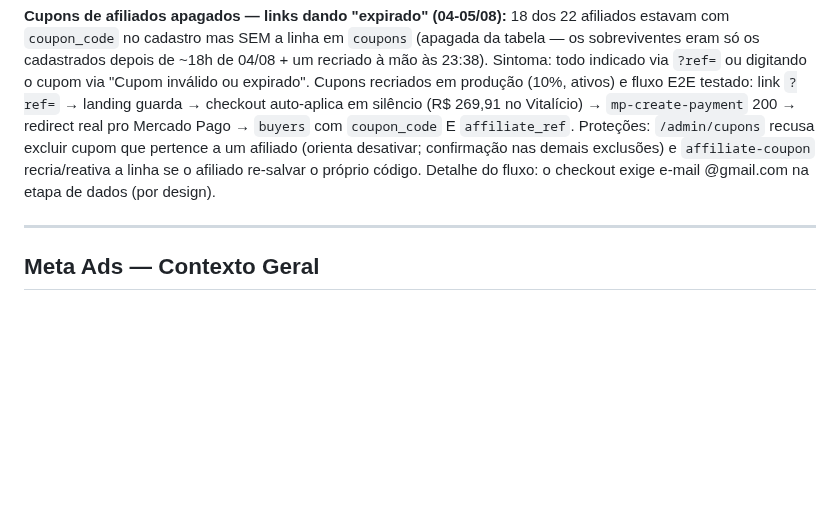
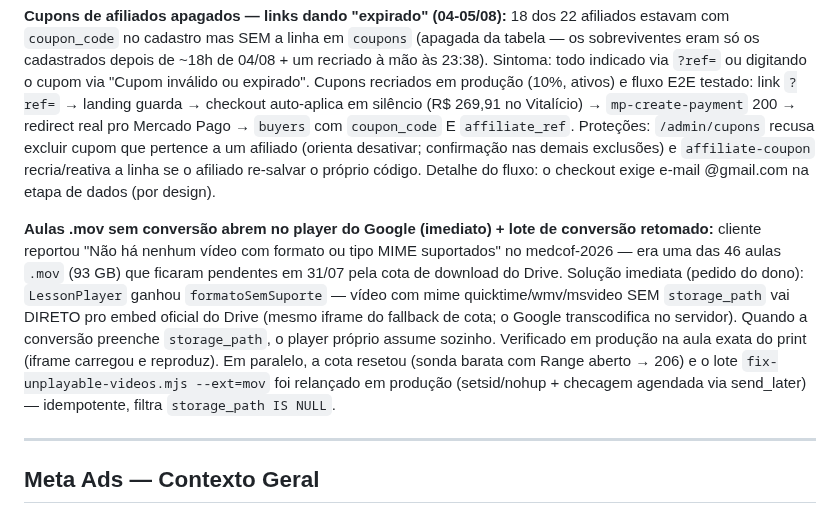
Before and after one commit to urifs/Onemed, a Markdown page: CLAUDE.md, the part around the change. GitHub-like rendering; blank space fills up the shorter version.

Commit message:
docs: changelog do embed imediato pros .mov e retomada do lote de conversão
Co-Authored-By: Claude Opus 4.8 <noreply@anthropic.com>
Claude-Session: https://claude.ai/code/session_01Ca4fp6MbJmKZL7yRfy9fT7

```diff
--- a/CLAUDE.md
+++ b/CLAUDE.md
@@ -1522,6 +1522,17 @@ recusa excluir cupom que pertence a um afiliado (orienta desativar; confirmaçã
 exclusões) e `affiliate-coupon` recria/reativa a linha se o afiliado re-salvar o próprio código.
 Detalhe do fluxo: o checkout exige e-mail @gmail.com na etapa de dados (por design).
 
+**Aulas .mov sem conversão abrem no player do Google (imediato) + lote de conversão retomado:**
+cliente reportou "Não há nenhum vídeo com formato ou tipo MIME suportados" no medcof-2026 — era
+uma das 46 aulas `.mov` (93 GB) que ficaram pendentes em 31/07 pela cota de download do Drive.
+Solução imediata (pedido do dono): `LessonPlayer` ganhou `formatoSemSuporte` — vídeo com mime
+quicktime/wmv/msvideo SEM `storage_path` vai DIRETO pro embed oficial do Drive (mesmo iframe do
+fallback de cota; o Google transcodifica no servidor). Quando a conversão preenche `storage_path`,
+o player próprio assume sozinho. Verificado em produção na aula exata do print (iframe carregou e
+reproduz). Em paralelo, a cota resetou (sonda barata com Range aberto → 206) e o lote
+`fix-unplayable-videos.mjs --ext=mov` foi relançado em produção (setsid/nohup + checagem agendada
+via send_later) — idempotente, filtra `storage_path IS NULL`.
+
 ---
 
 ## Meta Ads — Contexto Geral
```
